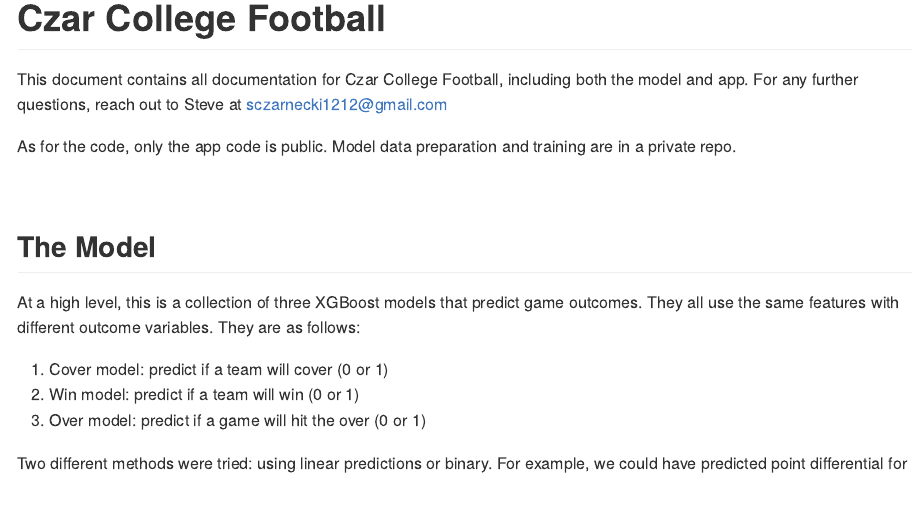
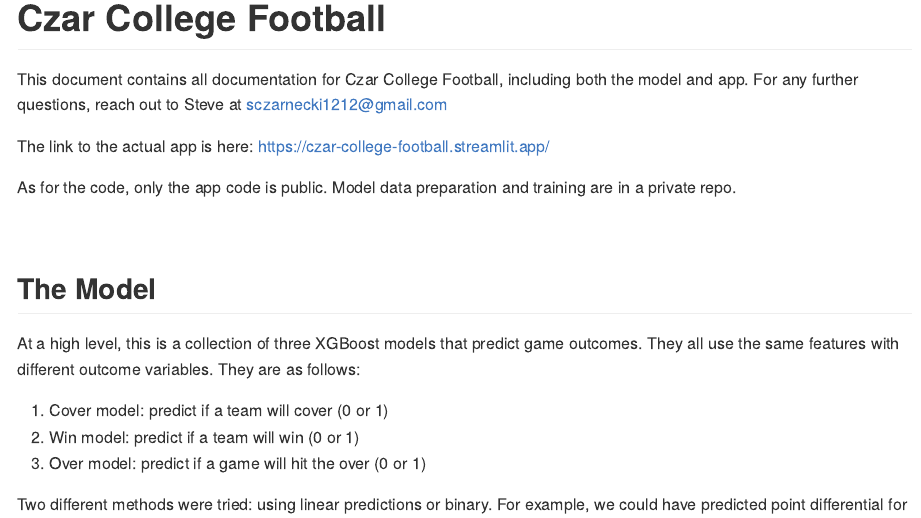
Before and after one commit to sczarnec/cfb_app_2, an R Markdown document (README.Rmd): the page in a window 1100 px wide, from 170 px down. Rendered offline with R 4.5, knitr and Pandoc, with nearby package versions.

Commit message:
add app link to readme

```diff
--- a/README.Rmd
+++ b/README.Rmd
@@ -12,6 +12,8 @@ knitr::opts_chunk$set(echo = TRUE)
 # Czar College Football
 
 This document contains all documentation for Czar College Football, including both the model and app. For any further questions, reach out to Steve at sczarnecki1212@gmail.com
+
+The link to the actual app is here: https://czar-college-football.streamlit.app/
 
 As for the code, only the app code is public. Model data preparation and training are in a private repo.
 
```
